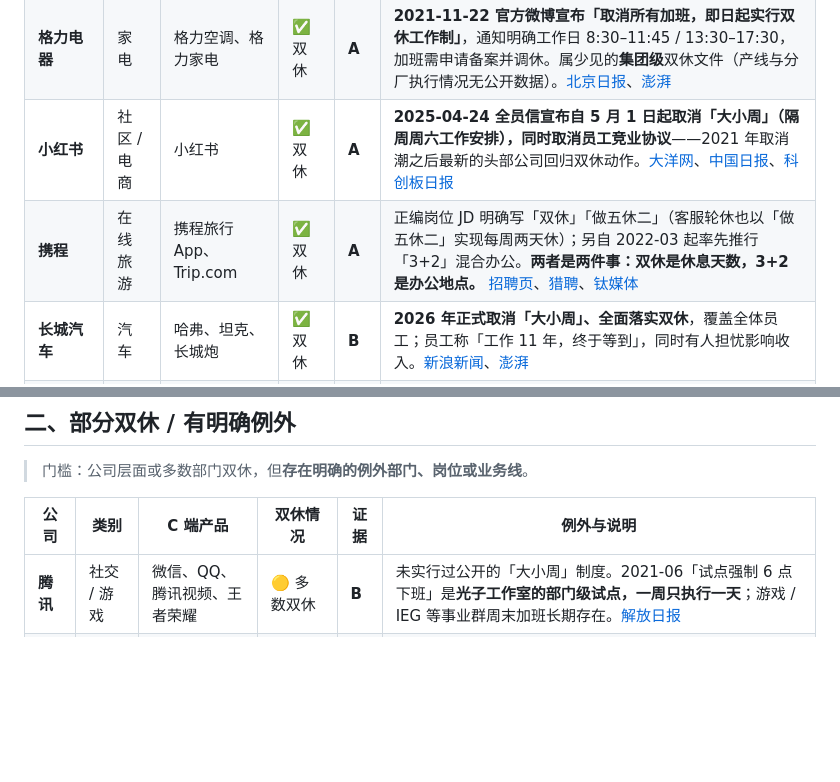
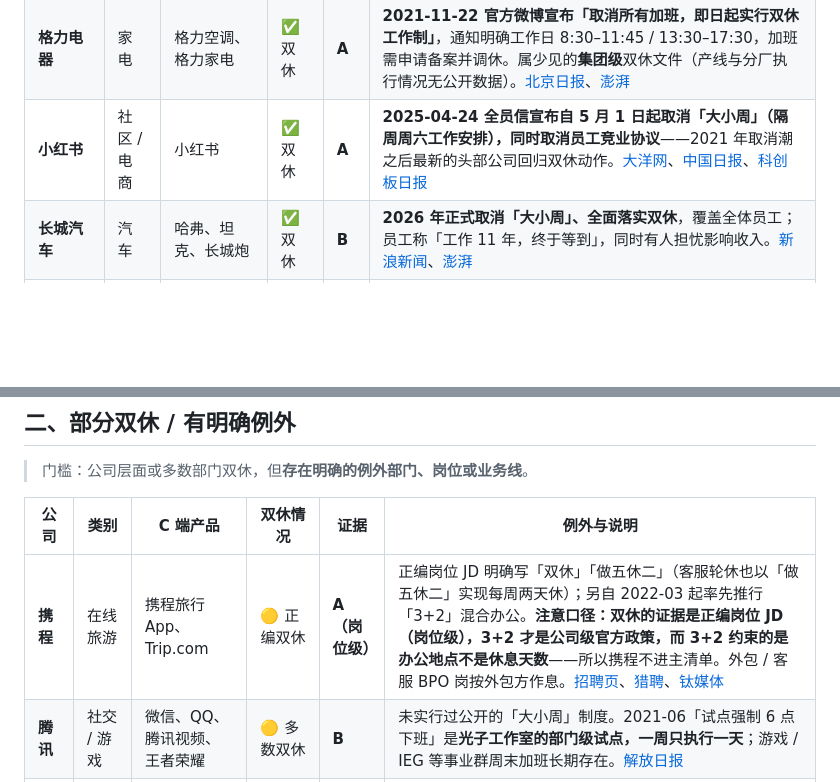
Before and after one commit to Li-Mingshuang/china-c-end-double-weekend, a Markdown page: README.md, 2 parts joined by grey strips. GitHub-like rendering; blank space fills up the shorter version.

Commit message:
fix: 携程双休证据实为岗位级 JD，移出主清单

```diff
--- a/README.md
+++ b/README.md
@@ -33,7 +33,6 @@
 | **vivo** | 消费电子 | vivo、iQOO 手机 | ✅ 双休 | **A** | **2021-08-29 官宣自 9 月 13 日起实行双休工作制**。后续有「严抓考勤」报道，属考勤管理，未改变双休制度。[江苏广电](http://news.jstv.com/a/20210829/1630192575550.shtml)、[IT之家](https://www.ithome.com/0/572/087.htm) |
 | **格力电器** | 家电 | 格力空调、格力家电 | ✅ 双休 | **A** | **2021-11-22 官方微博宣布「取消所有加班，即日起实行双休工作制」**，通知明确工作日 8:30–11:45 / 13:30–17:30，加班需申请备案并调休。属少见的**集团级**双休文件（产线与分厂执行情况无公开数据）。[北京日报](https://news.bjd.com.cn/2021/11/22/10008170.shtml)、[澎湃](https://m.thepaper.cn/newsDetail_forward_15519091) |
 | **小红书** | 社区 / 电商 | 小红书 | ✅ 双休 | **A** | **2025-04-24 全员信宣布自 5 月 1 日起取消「大小周」（隔周周六工作安排），同时取消员工竞业协议**——2021 年取消潮之后最新的头部公司回归双休动作。[大洋网](https://news.dayoo.com/finance/202504/24/171077_54817713.htm)、[中国日报](https://world.chinadaily.com.cn/a/202504/24/WS680ae1eda310f542634744c4.html)、[科创板日报](https://www.chinastarmarket.cn/detail/2014366) |
-| **携程** | 在线旅游 | 携程旅行 App、Trip.com | ✅ 双休 | **A** | 正编岗位 JD 明确写「双休」「做五休二」（客服轮休也以「做五休二」实现每周两天休）；另自 2022-03 起率先推行「3+2」混合办公。**两者是两件事：双休是休息天数，3+2 是办公地点。** [招聘页](https://www.quanzhi.com/job/6aa28a8b09732e35ee85e295)、[猎聘](https://www.liepin.com/job/1984683721.shtml)、[钛媒体](https://m.tmtpost.com/6008623.html) |
 | **长城汽车** | 汽车 | 哈弗、坦克、长城炮 | ✅ 双休 | **B** | **2026 年正式取消「大小周」、全面落实双休**，覆盖全体员工；员工称「工作 11 年，终于等到」，同时有人担忧影响收入。[新浪新闻](https://k.sina.com.cn/article_1887344341_707e96d504001pjug.html)、[澎湃](https://thirdpage.thepaper.cn/h5/jrtt/32329305) |
 | **小鹏汽车** | 新能源车 | 小鹏汽车 | ✅ 双休 | **B** | **2021-09 取消「大小周」**，员工称「暂不影响收入」「此前都是义务加班」。另有媒体同期称其为「卷王」，两种口径并存。[澎湃](https://www.thepaper.cn/newsDetail_forward_14327520)、[第一财经](https://www.yicai.com/news/101161705.html) |
 | **得物** | 电商 | 得物 App | ✅ 双休 | **B** | **2021 年已取消「大小周」**，被媒体与字节、快手并列为「早已取消」。审核等一线岗为排班。[正观新闻](https://wap.zhengguannews.cn/html/zgh/326851.html) |
@@ -44,6 +43,7 @@
 
 | 公司 | 类别 | C 端产品 | 双休情况 | 证据 | 例外与说明 |
 |---|---|---|---|---|---|
+| **携程** | 在线旅游 | 携程旅行 App、Trip.com | 🟡 正编双休 | **A（岗位级）** | 正编岗位 JD 明确写「双休」「做五休二」（客服轮休也以「做五休二」实现每周两天休）；另自 2022-03 起率先推行「3+2」混合办公。**注意口径：双休的证据是正编岗位 JD（岗位级），3+2 才是公司级官方政策，而 3+2 约束的是办公地点不是休息天数**——所以携程不进主清单。外包 / 客服 BPO 岗按外包方作息。[招聘页](https://www.quanzhi.com/job/6aa28a8b09732e35ee85e295)、[猎聘](https://www.liepin.com/job/1984683721.shtml)、[钛媒体](https://m.tmtpost.com/6008623.html) |
 | **腾讯** | 社交 / 游戏 | 微信、QQ、腾讯视频、王者荣耀 | 🟡 多数双休 | **B** | 未实行过公开的「大小周」制度。2021-06「试点强制 6 点下班」是**光子工作室的部门级试点，一周只执行一天**；游戏 / IEG 等事业群周末加班长期存在。[解放日报](https://www.jfdaily.com/wx/detail.do?id=376069) |
 | **百度** | 搜索 / AI | 百度 App、百度网盘、文心一言 | 🟡 多数双休 | **B** | 不在 2021 年「取消大小周」名单中，因为**原本就不是大小周制**；仅有员工体验帖，无官方口径。智能驾驶、搜索等核心部门强度偏高。分公司招聘 JD 曾直接写「互联网大厂双休」。[牛客](https://www.nowcoder.com/discuss/679606852476231680) |
 | **网易** | 游戏 / 音乐 / 电商 | 网易云音乐、蛋仔派对、网易严选 | 🟡 多数双休 | **B** | 无官方双休公告，证据为员工 offer 比较帖与招聘页。**游戏事业部（互娱 / 雷火）项目冲刺期周末加班普遍。** [牛客](https://www.nowcoder.com/discuss/353157784801845248) |
```
